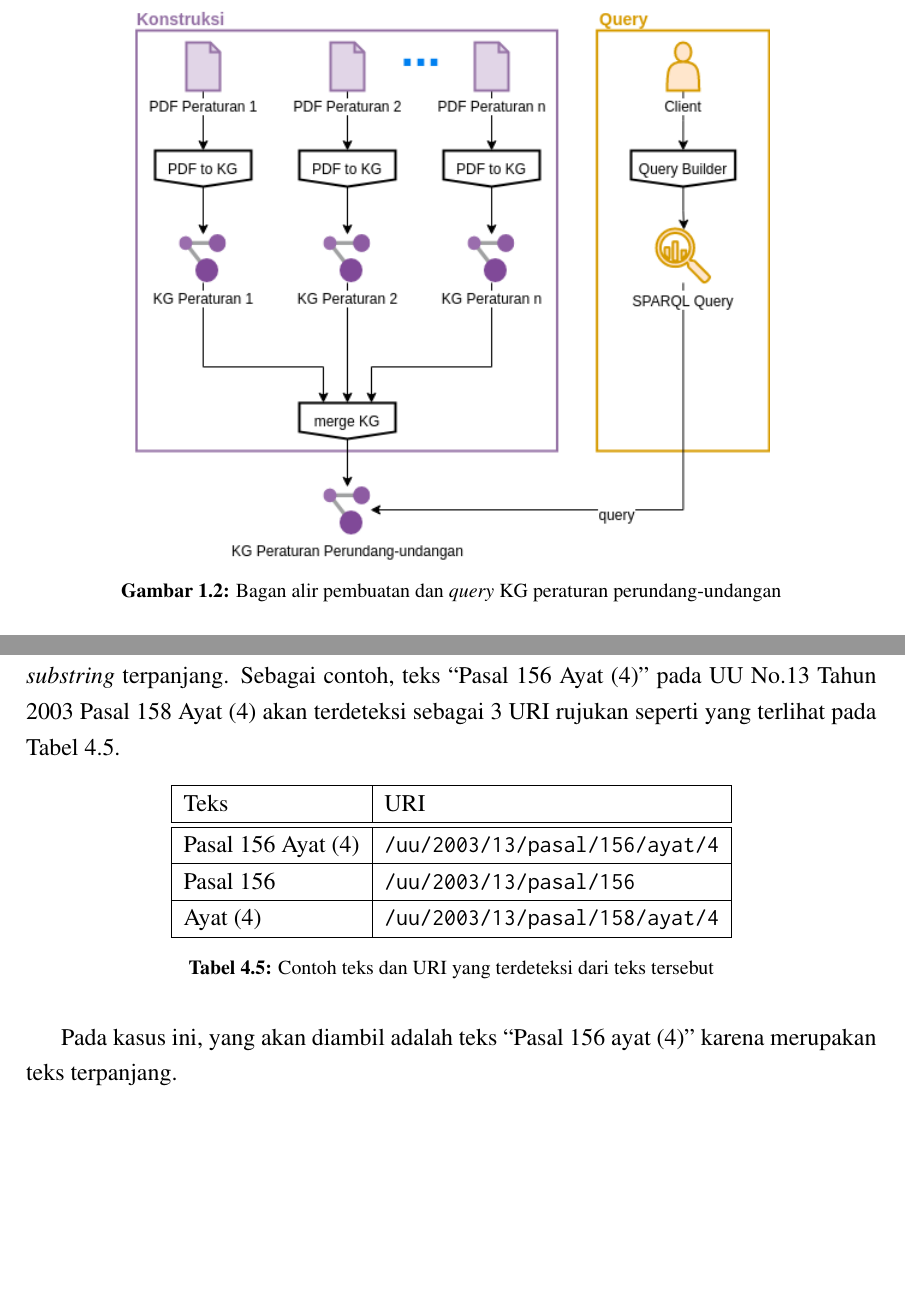
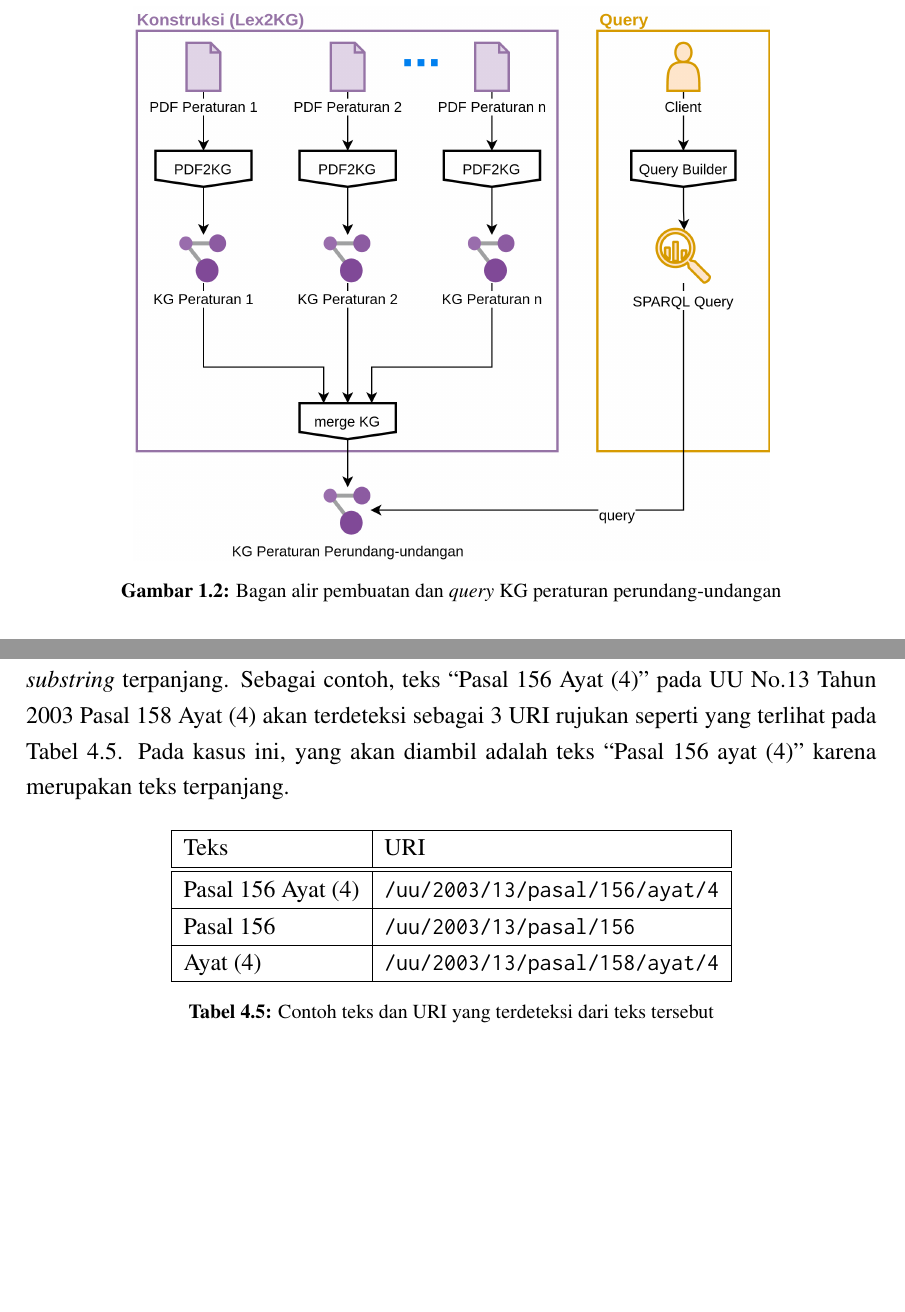
Before and after one commit to aabccd021/legal-kg, a LaTeX thesis (paper/thesis.tex, which reads paper/bab1.tex, paper/bab4.tex): two parts of pages 24 and 59 of 89, joined at a grey line, cut so that both start at the same text. Compiled offline with pdfLaTeX.

Commit message:
update png

```diff
--- a/paper/bab1.tex
+++ b/paper/bab1.tex
@@ -57,7 +57,7 @@ informasi lengkap berdasarkan konteks \legal.
 % // HACK: change this
 \begin{figure}[H]
   \centering
-  \includegraphics{pictures/outline.png}
+  \includegraphics[scale=0.25]{pictures/outline.png}
   \caption{Bagan alir pembuatan dan \textit{query} KG \legal}
   \label{fig:konstruksi-dan-query}
 \end{figure}
--- a/paper/bab4.tex
+++ b/paper/bab4.tex
@@ -478,7 +479,8 @@ Untuk melakukan deteksi, teks akan melalui fungsi yang masing-masing memiliki po
 Oleh karena itu, untuk \textit{substring} yang beririsan dapat memiliki lebih dari dua rujukan yang
 terdeteksi. Pada kasus tersebut akan diambil rujukan dengan \textit{substring} terpanjang. Sebagai
 contoh, teks ``Pasal 156 Ayat (4)'' pada UU No.13 Tahun 2003 Pasal 158 Ayat (4) akan terdeteksi
-sebagai 3 URI rujukan seperti yang terlihat pada \tab~\ref{tab:contoh-teks-uri}.
+sebagai 3 URI rujukan seperti yang terlihat pada \tab~\ref{tab:contoh-teks-uri}. Pada kasus ini,
+yang akan diambil adalah teks ``Pasal 156 ayat (4)'' karena merupakan teks terpanjang.
 
 \begin{table}
   \centering
@@ -492,8 +494,6 @@ sebagai 3 URI rujukan seperti yang terlihat pada \tab~\ref{tab:contoh-teks-uri}.
   \label{tab:contoh-teks-uri}
 \end{table}
 
-Pada kasus ini, yang akan diambil adalah teks ``Pasal 156 ayat (4)'' karena merupakan teks
-terpanjang.
 
 %--------------------------------------------------------------------------------------------------%
 \section{Konstruksi KG}
```
Also changed, not shown: paper/pictures/outline.png, paper/pictures/terstruktur.png, paper/bab4.tex (13 more changed lines), 3 other files.
